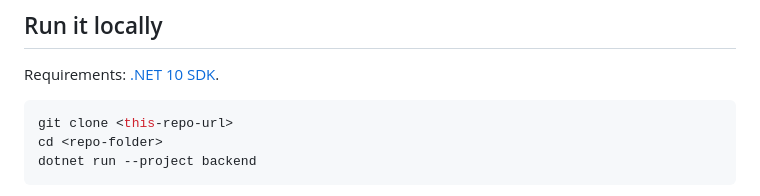
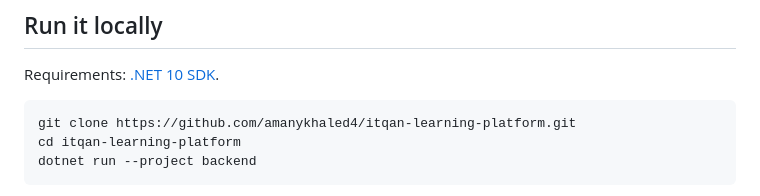
Before and after one commit to amanykhaled4/itqan-learning-platform, a Markdown page: README.md, the part around one of its changes. Drawn GitHub-style.

Commit message:
Add CI badge and clone URL to the README

````diff
--- a/README.md
+++ b/README.md
@@ -57,8 +59,8 @@ Built with **ASP.NET Core 10** (REST API, JWT, EF Core + SQLite) and a **vanilla
 Requirements: [.NET 10 SDK](https://dotnet.microsoft.com/download).
 
 ```bash
-git clone <this-repo-url>
-cd <repo-folder>
+git clone https://github.com/amanykhaled4/itqan-learning-platform.git
+cd itqan-learning-platform
 dotnet run --project backend
 ```
 
````
Also changed, not shown: other parts of README.md (+2 -0 lines).
